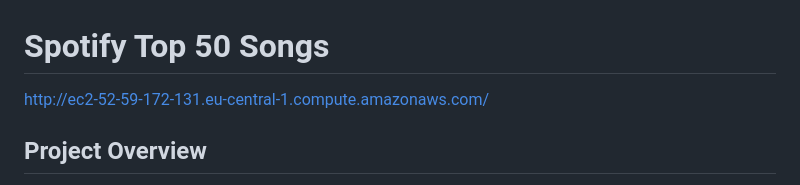
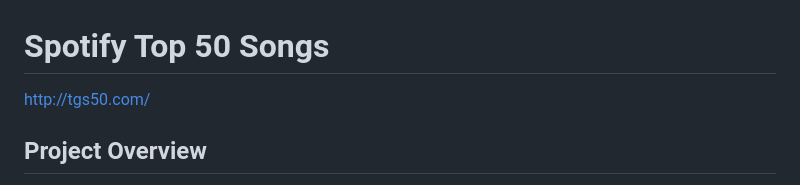
Before and after one commit to LolindaLP/spotify-server, a Markdown page: README.md, the part around the change. Rendered like a GitHub page.

```diff
--- a/README.md
+++ b/README.md
@@ -1,6 +1,6 @@
 # Spotify Top 50 Songs
 
-http://ec2-52-59-172-131.eu-central-1.compute.amazonaws.com/
+http://tgs50.com/
 
 ## Project Overview
 
```
